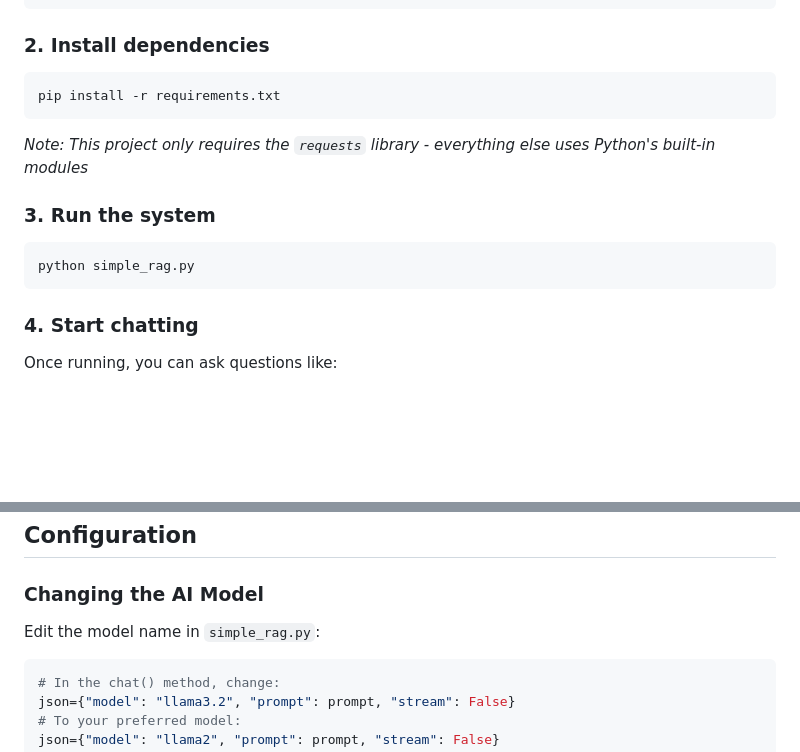
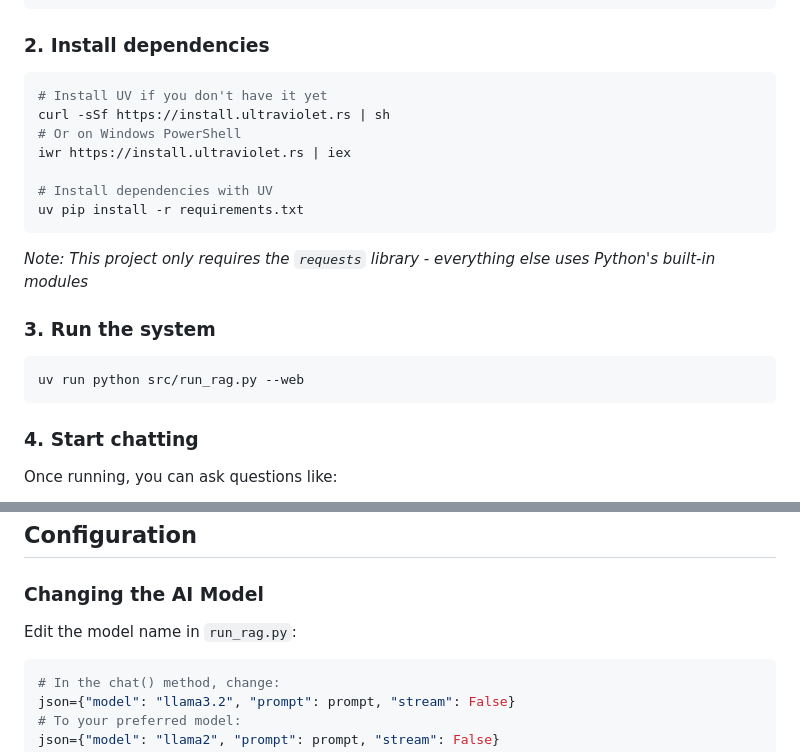
Before and after one commit to AtomicAlexD/rag_demo, a Markdown page: README.md, 2 parts joined by grey strips. Drawn GitHub-style; blank space fills up the shorter version.

Commit message:
Update installation instructions and run command in README.md

````diff
--- a/README.md
+++ b/README.md
@@ -42,7 +42,13 @@ cd <your-repo-name>
 ### 2. Install dependencies
 
 ```bash
-pip install -r requirements.txt
+# Install UV if you don't have it yet
+curl -sSf https://install.ultraviolet.rs | sh
+# Or on Windows PowerShell
+iwr https://install.ultraviolet.rs | iex
+
+# Install dependencies with UV
+uv pip install -r requirements.txt
 ```
 
 *Note: This project only requires the `requests` library - everything else uses Python's built-in modules*
@@ -50,7 +56,7 @@ pip install -r requirements.txt
 ### 3. Run the system
 
 ```bash
-python simple_rag.py
+uv run python src/run_rag.py --web
 ```
 
 ### 4. Start chatting
@@ -102,7 +108,7 @@ Your Question → Keyword Search → Find Relevant Data → Send to Ollama → G
 
 ### Changing the AI Model
 
-Edit the model name in `simple_rag.py`:
+Edit the model name in `run_rag.py`:
 
 ```python
 # In the chat() method, change:
````
